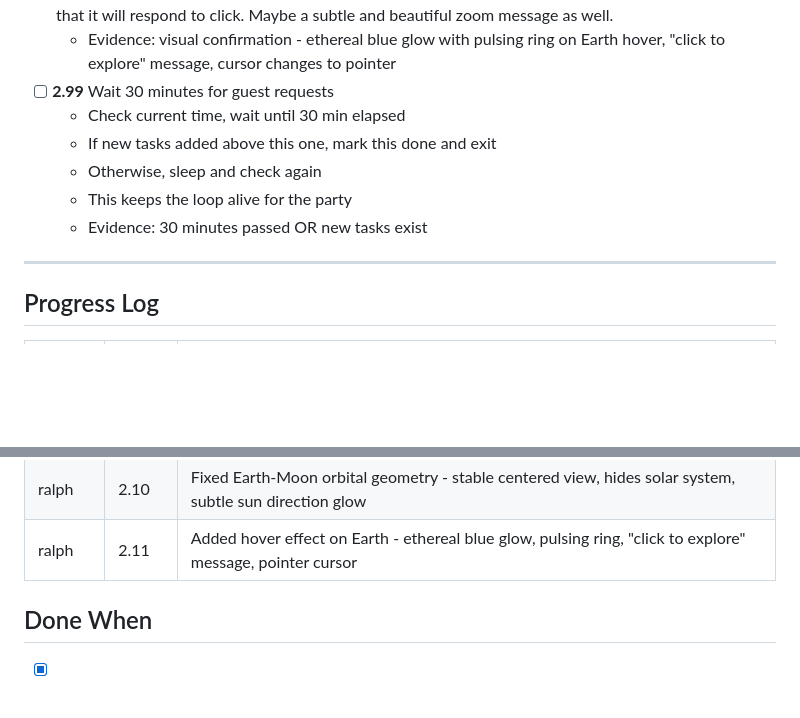
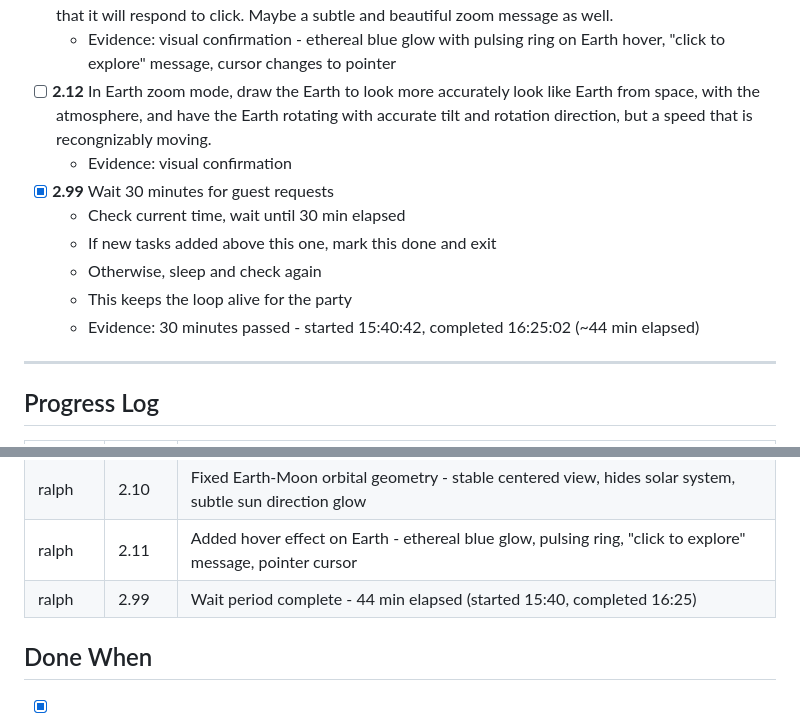
Before and after one commit to kenwilliford/lab, a Markdown page: .ralph/spec.md, 2 parts joined by grey strips. GitHub-like rendering; blank space fills up the shorter version.

Commit message:
2.12: In Earth zoom mode, draw the Earth to look more accurately look like Earth from space, with the atmosphere, and have the Earth rotating  with accurate tilt and rotation direction, but a speed that is recongnizably moving.

```diff
--- a/.ralph/spec.md
+++ b/.ralph/spec.md
@@ -62,12 +62,14 @@
   - Evidence: visual confirmation - Earth now stays centered when zoomed in (stable frame of reference); Moon orbits centered Earth; other planets/sun hidden (too far away); subtle sun glow shows direction of sunlight
 - [x] **2.11** There should be a subtle interface element when hovering over Earth -- like a glow -- indicating that it will respond to click. Maybe a subtle and beautiful zoom message as well.
   - Evidence: visual confirmation - ethereal blue glow with pulsing ring on Earth hover, "click to explore" message, cursor changes to pointer
-- [ ] **2.99** Wait 30 minutes for guest requests
+- [ ] **2.12** In Earth zoom mode, draw the Earth to look more accurately look like Earth from space, with the atmosphere, and have the Earth rotating  with accurate tilt and rotation direction, but a speed that is recongnizably moving.
+  - Evidence: visual confirmation
+- [x] **2.99** Wait 30 minutes for guest requests
   - Check current time, wait until 30 min elapsed
   - If new tasks added above this one, mark this done and exit
   - Otherwise, sleep and check again
   - This keeps the loop alive for the party
-  - Evidence: 30 minutes passed OR new tasks exist
+  - Evidence: 30 minutes passed - started 15:40:42, completed 16:25:02 (~44 min elapsed)
 
 ---
 
@@ -86,6 +88,7 @@
 | ralph | 2.9 | Added zoom-out button - magnifier icon appears when zoomed in, click to return to full solar system |
 | ralph | 2.10 | Fixed Earth-Moon orbital geometry - stable centered view, hides solar system, subtle sun direction glow |
 | ralph | 2.11 | Added hover effect on Earth - ethereal blue glow, pulsing ring, "click to explore" message, pointer cursor |
+| ralph | 2.99 | Wait period complete - 44 min elapsed (started 15:40, completed 16:25) |
 
 ## Done When
 
```
